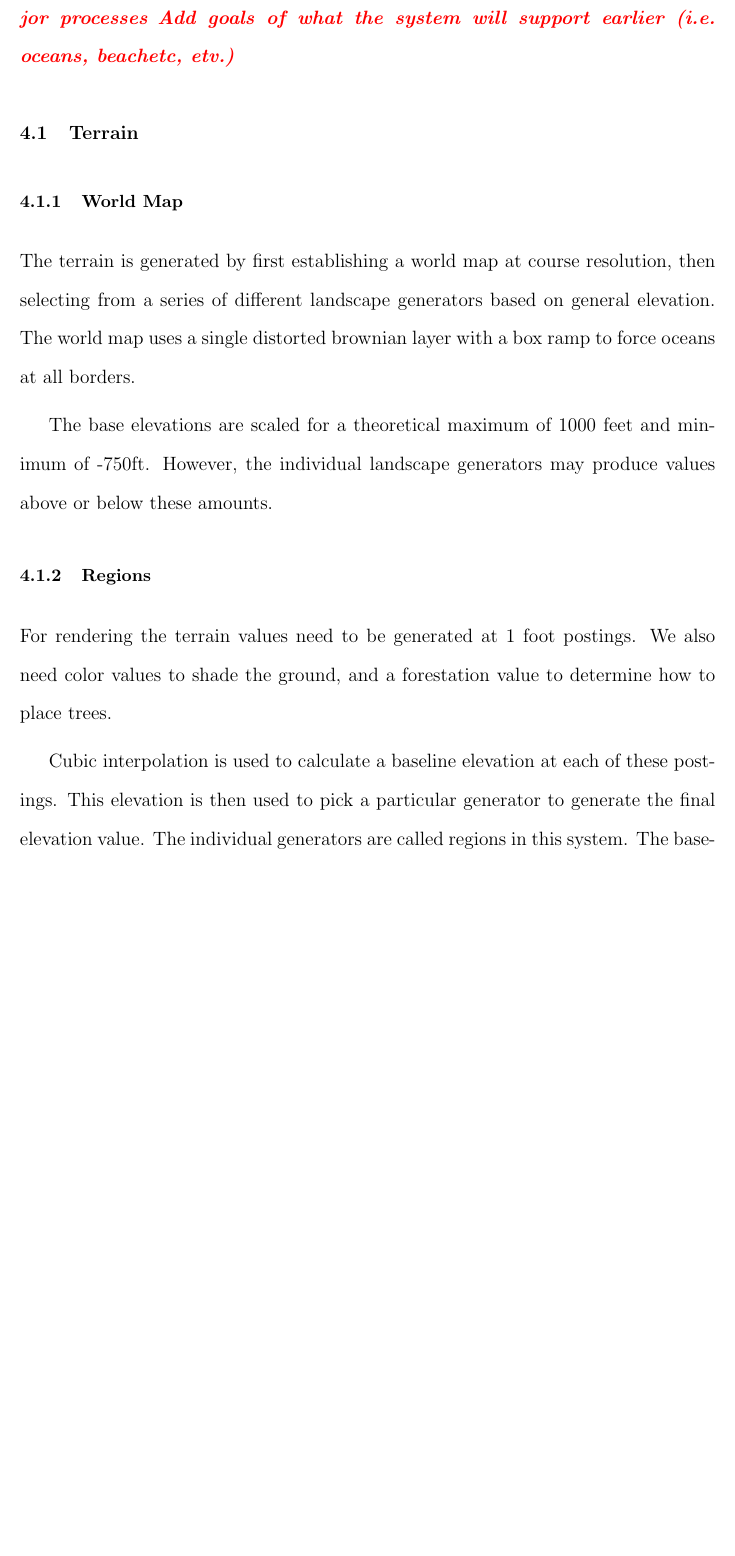
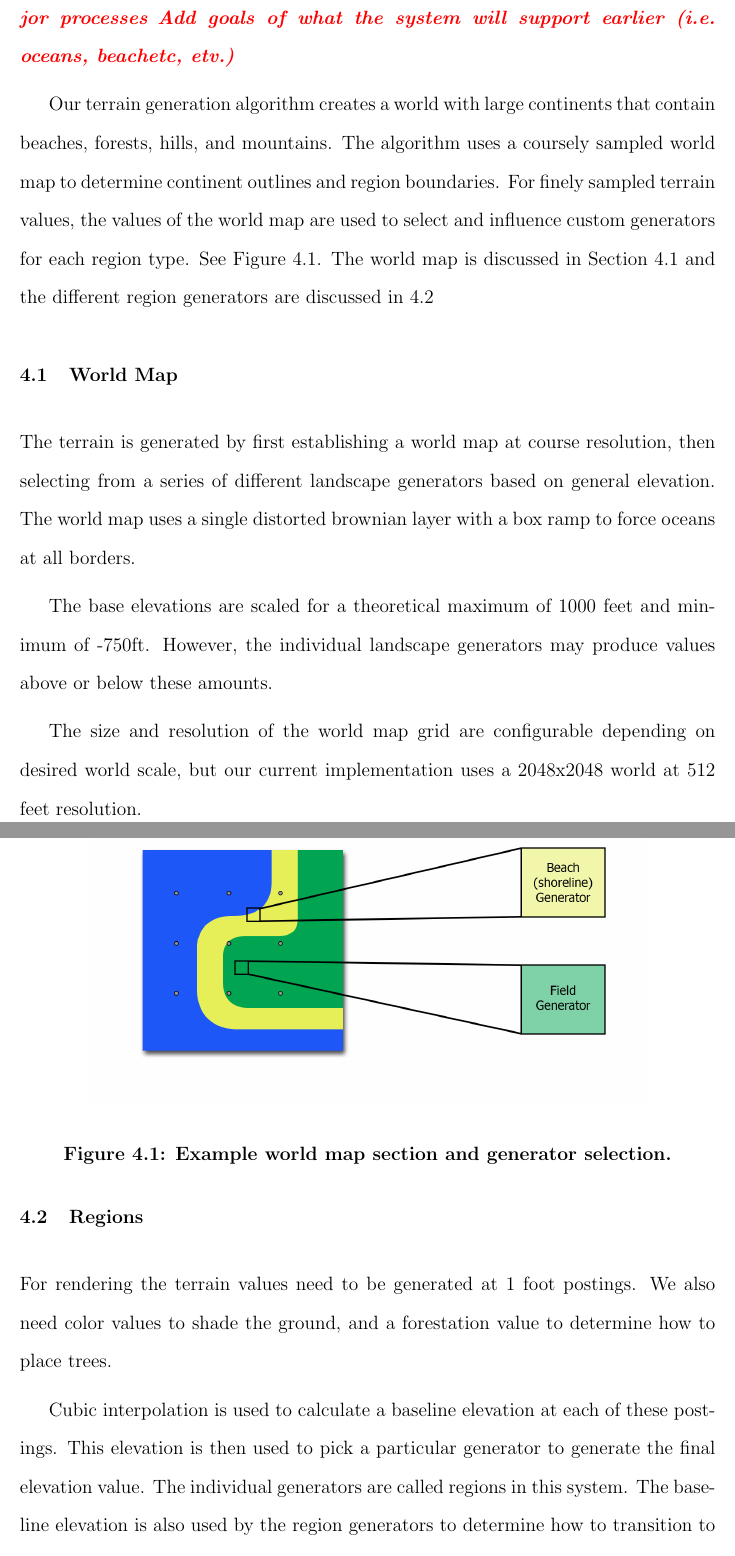
Before and after one commit to iondune/Thesis, a LaTeX thesis (main.tex, which reads chapters/4-generation.tex): part of page 27 of 46 before the commit and two parts of pages 28 and 29 of 48 after it, the two joined at a grey line, cut so that both start at the same text, the shorter picture padded with empty space. Compiled offline with pdfLaTeX; a LaTeX package or settings file that is missing is left out.

Commit message:
Some cleanup and new figure in generation chapter

```diff
--- a/chapters/4-generation.tex
+++ b/chapters/4-generation.tex
@@ -5,9 +5,20 @@
 \editor{include a system diagram showing the major processes}
 \editor{Add goals of what the system will support earlier (i.e. oceans, beachetc, etv.)}
 
-\section {Terrain}
+Our terrain generation algorithm creates a world with large continents that contain beaches, forests, hills, and mountains.
+The algorithm uses a coursely sampled world map to determine continent outlines and region boundaries.
+For finely sampled terrain values, the values of the world map are used to select and influence custom generators for each region type.
+See Figure \ref{fig:worldmap}.
+The world map is discussed in Section \ref{sec:worldmap} and the different region generators are discussed in \ref{sec:region}
 
-\subsection{World Map}
+\begin{figure}
+	\centering
+		\includegraphics[width=0.8\textwidth]{figures/worldmap.png}
+	\caption{Example world map section and generator selection.}
+	\label{fig:worldmap}
+\end{figure}
+
+\section{World Map} \label{sec:worldmap}
 
 The terrain is generated by first establishing a world map at course resolution, then selecting from a series of different landscape generators based on general elevation.
 The world map uses a single distorted brownian layer with a box ramp to force oceans at all borders.
@@ -15,7 +26,9 @@ The world map uses a single distorted brownian layer with a box ramp to force oc
 The base elevations are scaled for a theoretical maximum of 1000 feet and minimum of -750ft.
 However, the individual landscape generators may produce values above or below these amounts.
 
-\subsection{Regions}
+The size and resolution of the world map grid are configurable depending on desired world scale, but our current implementation uses a 2048x2048 world at 512 feet resolution.
+
+\section{Regions} \label{sec:region}
 
 For rendering the terrain values need to be generated at 1 foot postings.
 We also need color values to shade the ground, and a forestation value to determine how to place trees.
```
Also changed, not shown: figures/worldmap.png (added), chapters/4-generation.tex (9 more changed lines), 2 other files.
